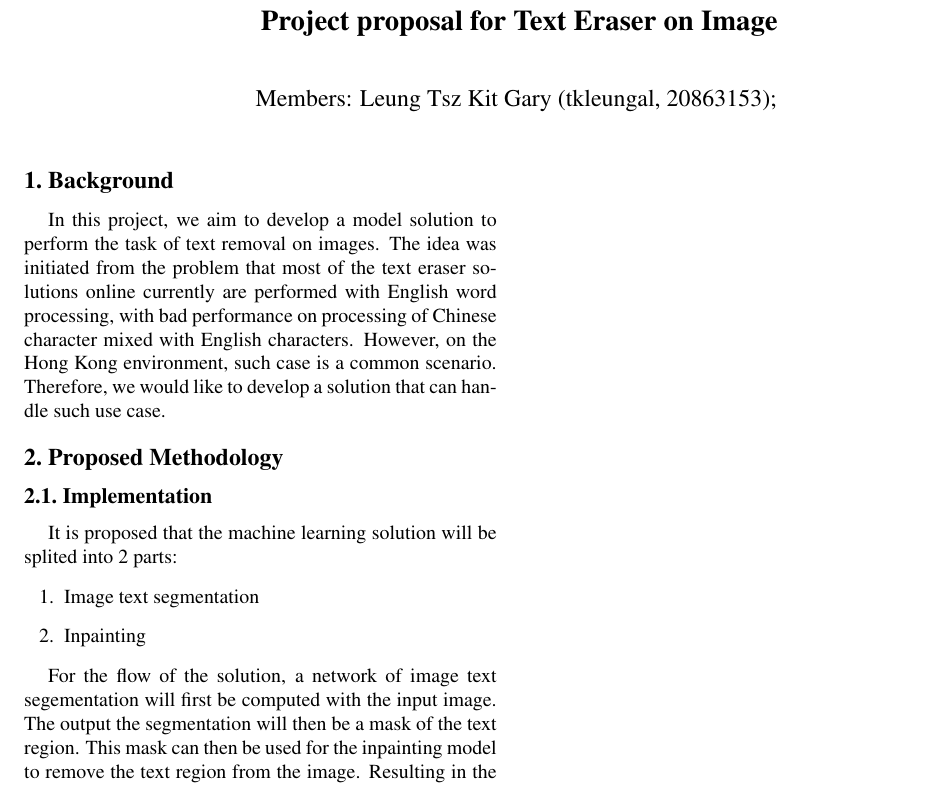
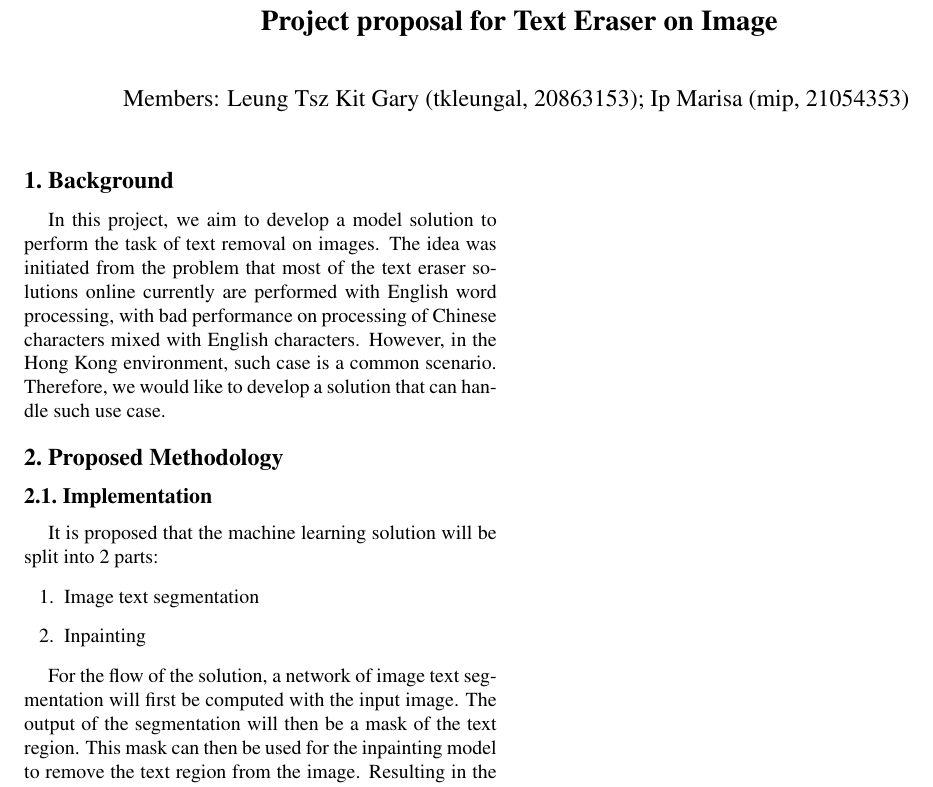
Before and after one commit to GLGDLY/ELEC4240_project, a LaTeX document (doc/proposal.tex): part of the page, cut so that both start at the same text. Compiled offline with pdfLaTeX.

Commit message:
Minor updates

```diff
--- a/doc/proposal.tex
+++ b/doc/proposal.tex
@@ -43,6 +43,7 @@
 
 \author{
 Members: Leung Tsz Kit Gary (tkleungal, 20863153);  % Fill in name here
+Ip Marisa (mip, 21054353)
 }
 \maketitle
 
@@ -51,21 +52,21 @@ Members: Leung Tsz Kit Gary (tkleungal, 20863153);  % Fill in name here
 
 In this project, we aim to develop a model solution to perform the task of text removal on images.
 The idea was initiated from the problem that most of the text eraser solutions online currently are performed with English word processing,
-with bad performance on processing of Chinese character mixed with English characters.
-However, on the Hong Kong environment, such case is a common scenario. Therefore, we would like to develop a solution that can handle such use case.
+with bad performance on processing of Chinese characters mixed with English characters.
+However, in the Hong Kong environment, such case is a common scenario. Therefore, we would like to develop a solution that can handle such use case.
 
 \section{Proposed Methodology}
 
 \subsection{Implementation}
 
-It is proposed that the machine learning solution will be splited into 2 parts:
+It is proposed that the machine learning solution will be split into 2 parts:
 \begin{enumerate}
     \item Image text segmentation
     \item Inpainting
 \end{enumerate}
 
-For the flow of the solution, a network of image text segementation will first be computed with the input image.
-The output the segmentation will then be a mask of the text region.
+For the flow of the solution, a network of image text segmentation will first be computed with the input image.
+The output of the segmentation will then be a mask of the text region.
 This mask can then be used for the inpainting model to remove the text region from the image.
 Resulting in the final output image with the text removed.
 
```
